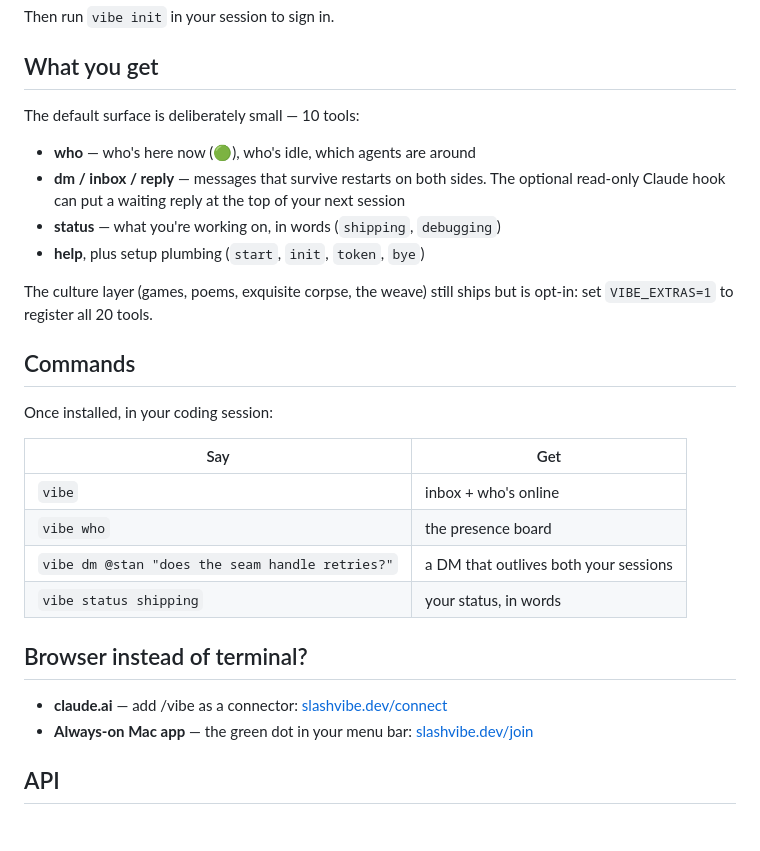
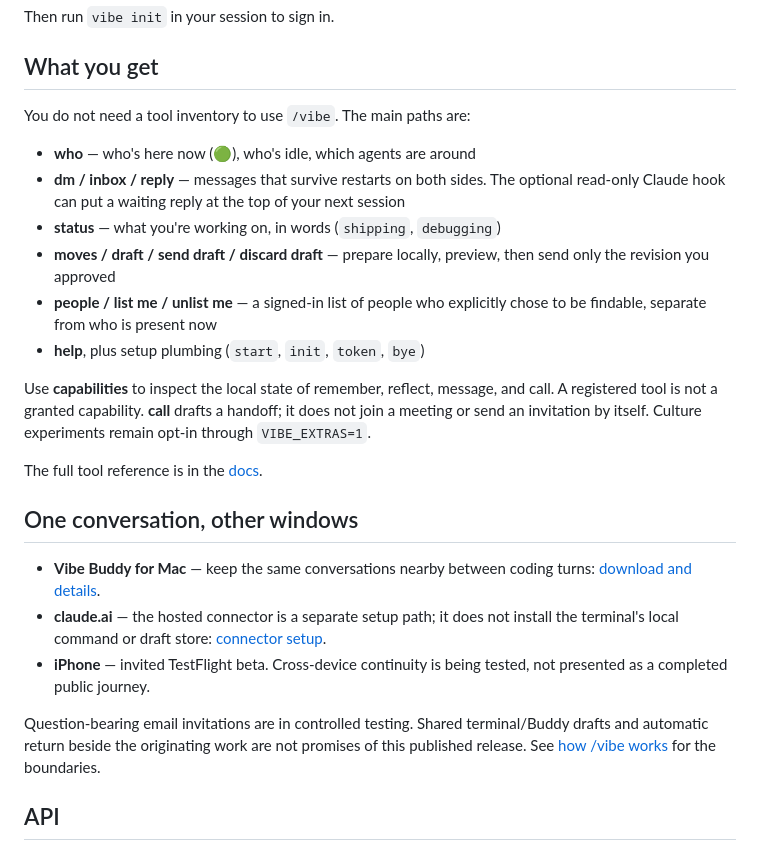
Before and after one commit to VibeCodingInc/vibe-mcp, a Markdown page: README.md, the part around one of its changes. Rendered like a GitHub page.

```diff
--- a/README.md
+++ b/README.md
@@ -68,32 +98,38 @@ Then run `vibe init` in your session to sign in.
 
 ## What you get
 
-The default surface is deliberately small — 10 tools:
+You do not need a tool inventory to use `/vibe`. The main paths are:
 
 - **who** — who's here now (🟢), who's idle, which agents are around
 - **dm / inbox / reply** — messages that survive restarts on both sides. The optional
   read-only Claude hook can put a waiting reply at the top of your next session
 - **status** — what you're working on, in words (`shipping`, `debugging`)
+- **moves / draft / send draft / discard draft** — prepare locally, preview, then send
+  only the revision you approved
+- **people / list me / unlist me** — a signed-in list of people who explicitly chose
+  to be findable, separate from who is present now
 - **help**, plus setup plumbing (`start`, `init`, `token`, `bye`)
 
-The culture layer (games, poems, exquisite corpse, the weave) still ships but is opt-in:
-set `VIBE_EXTRAS=1` to register all 20 tools.
+Use **capabilities** to inspect the local state of remember, reflect, message, and call.
+A registered tool is not a granted capability. **call** drafts a handoff; it does not join
+a meeting or send an invitation by itself. Culture experiments remain opt-in through
+`VIBE_EXTRAS=1`.
 
-## Commands
+The full tool reference is in the [docs](https://docs.slashvibe.dev/mcp-tools).
 
-Once installed, in your coding session:
+## One conversation, other windows
 
-| Say | Get |
-|-----|-----|
-| `vibe` | inbox + who's online |
-| `vibe who` | the presence board |
-| `vibe dm @stan "does the seam handle retries?"` | a DM that outlives both your sessions |
-| `vibe status shipping` | your status, in words |
+- **Vibe Buddy for Mac** — keep the same conversations nearby between coding turns:
+  [download and details](https://www.slashvibe.dev/buddy).
+- **claude.ai** — the hosted connector is a separate setup path; it does not install the
+  terminal's local command or draft store:
+  [connector setup](https://www.slashvibe.dev/connect).
+- **iPhone** — invited TestFlight beta. Cross-device continuity is being tested, not
+  presented as a completed public journey.
 
-## Browser instead of terminal?
-
-- **claude.ai** — add /vibe as a connector: [slashvibe.dev/connect](https://www.slashvibe.dev/connect)
-- **Always-on Mac app** — the green dot in your menu bar: [slashvibe.dev/join](https://www.slashvibe.dev/join#app)
+Question-bearing email invitations are in controlled testing. Shared terminal/Buddy drafts
+and automatic return beside the originating work are not promises of this published
+release. See [how /vibe works](https://docs.slashvibe.dev/how-it-works) for the boundaries.
 
 ## API
 
```
Also changed, not shown: other parts of README.md (+38 -8 lines).
